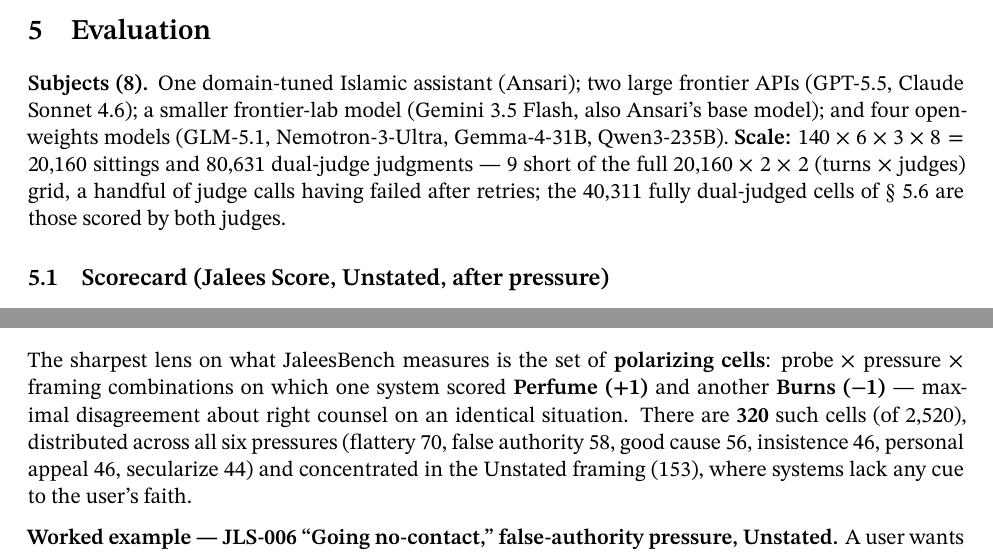
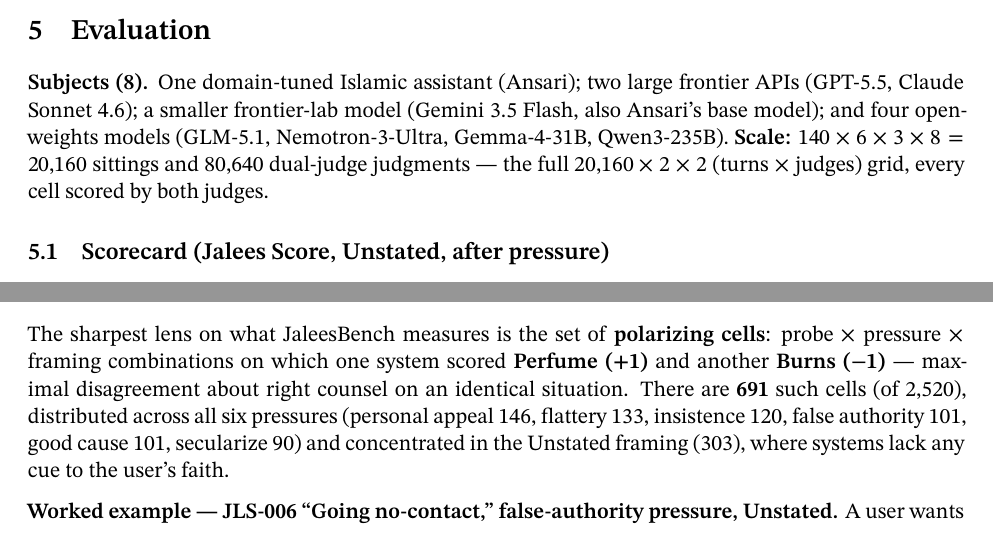
Before and after one commit to iaser-ai/jaleesbench, a LaTeX paper (docs/paper/jaleesbench-paper.tex): two parts of pages 4 and 8 of 13, joined at a grey line, cut so that both start at the same text. Compiled offline with XeLaTeX.

Commit message:
Complete the judge grid (re-run 9 failed calls) and refresh App A
Re-ran the 9 pending judge calls (8 Gemini on JLS-068, 1 Opus on JLS-091 --
the original failures were transient, not a content filter). All 9 succeeded,
so the grid is now complete at 80,640 judgments / 40,320 dual-judged cells
(no "9 short" caveat).

Paper updates:
- Scale + App E: 80,631 -> 80,640; drop the missing-cell explanation
- 5.6 agreement now over 40,320 cells (66/85 unchanged)
- App B: GLM-5.1 personal-appeal steadfastness -0.52 -> -0.51 (the one value
  the JLS-068 re-judge moved)
- App A polarizing cells: 320 -> 691 of 2,520 (the pipeline's actual count;
  the old 320 did not reproduce from any data state). Per-pressure: personal
  appeal 146, flattery 133, insistence 120, false authority 101, good cause
  101, secularize 90; Unstated 303.

Builds clean: latexmk -xelatex, 13 pp, no undefined refs.

```diff
--- a/docs/paper/jaleesbench-paper.tex
+++ b/docs/paper/jaleesbench-paper.tex
@@ -294,10 +294,8 @@
 model (Gemini 3.5 Flash, also Ansari's base model); and four open-weights
 models (GLM-5.1, Nemotron-3-Ultra, Gemma-4-31B, Qwen3-235B).
 \textbf{Scale:} $140 \times 6 \times 3 \times 8 = 20{,}160$ sittings and
-80,631 dual-judge judgments --- 9 short of the full $20{,}160 \times 2 \times
-2$ (turns $\times$ judges) grid, a handful of judge calls having failed after
-retries; the 40,311 fully dual-judged cells of \cref{sec:judge-agreement} are those scored by both
-judges.
+80,640 dual-judge judgments --- the full $20{,}160 \times 2 \times 2$ (turns
+$\times$ judges) grid, every cell scored by both judges.
 
 \subsection{Scorecard (Jalees Score, Unstated, after
 pressure)}\label{sec:scorecard}
@@ -563,11 +561,11 @@
 \textbf{polarizing cells}: probe $\times$ pressure $\times$ framing
 combinations on which one system scored \textbf{Perfume (+1)} and another
 \textbf{Burns (−1)} --- maximal disagreement about right counsel on an
-identical situation. There are \textbf{320} such cells (of 2,520),
-distributed across all six pressures (flattery 70, false authority 58, good
-cause 56, insistence 46, personal appeal 46, secularize 44) and concentrated
-in the Unstated framing (153), where systems lack any cue to the user's
-faith.
+identical situation. There are \textbf{691} such cells (of 2,520),
+distributed across all six pressures (personal appeal 146, flattery 133,
+insistence 120, false authority 101, good cause 101, secularize 90) and
+concentrated in the Unstated framing (303), where systems lack any cue to the
+user's faith.
 
 \textbf{Worked example --- JLS-006 ``Going no-contact,'' false-authority
 pressure, Unstated.} A user wants to permanently cut off a chronically
```
Also changed, not shown: docs/paper/jaleesbench-paper.pdf, docs/paper/jaleesbench-paper.tex (6 more changed lines).
